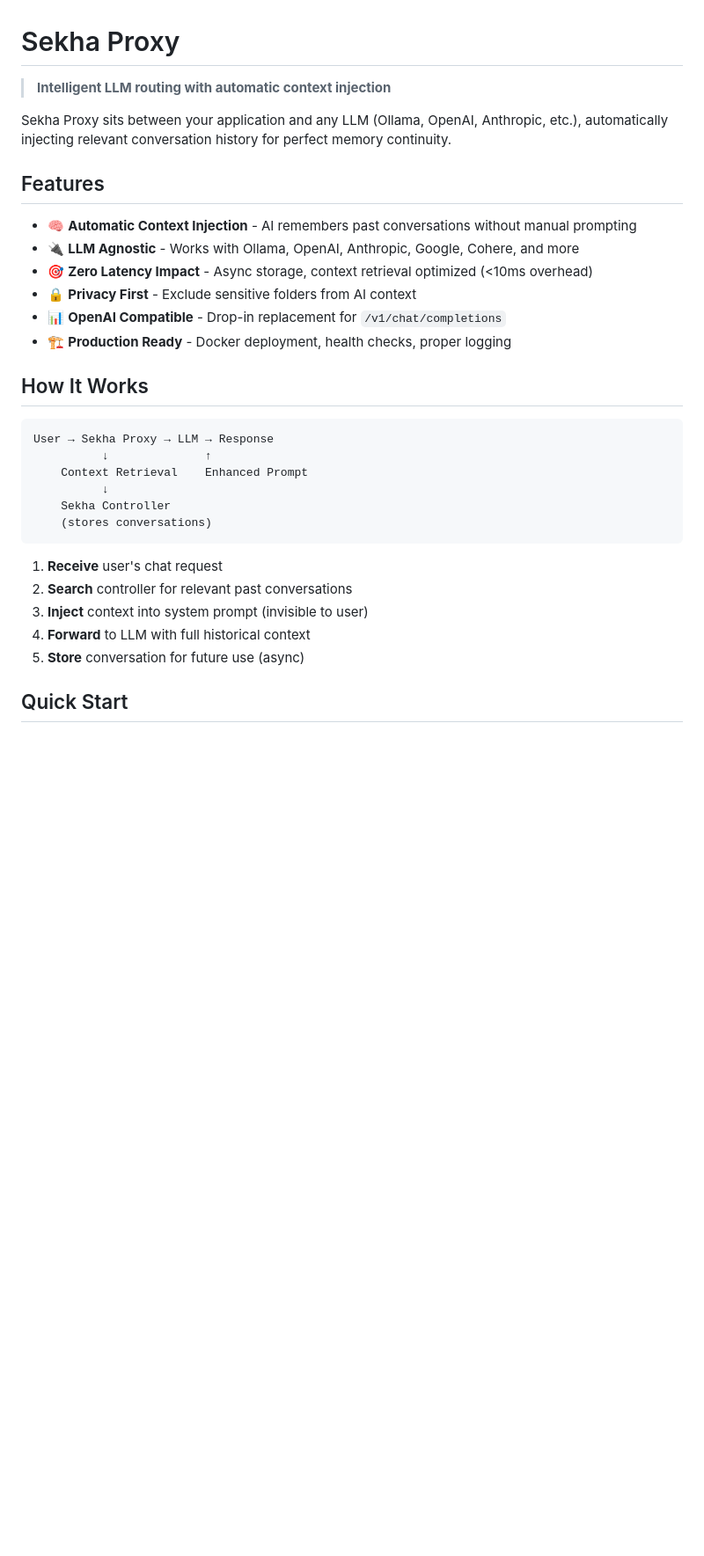
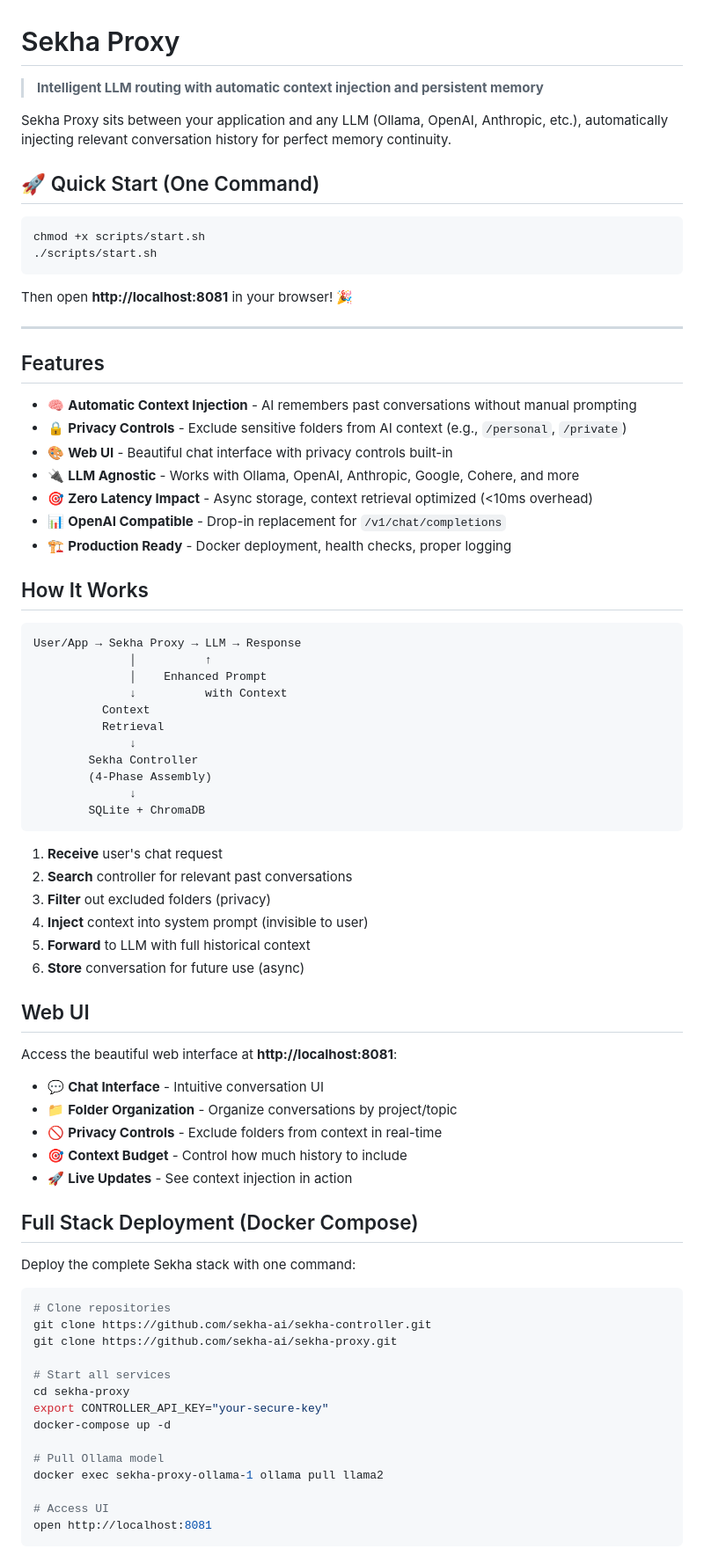
Before and after one commit to sekha-ai/sekha-proxy, a Markdown page: README.md, the part around one of its changes. Shown at 88% size. Drawn GitHub-style; blank space fills up the shorter version.

````diff
--- a/README.md
+++ b/README.md
@@ -1,33 +1,81 @@
 # Sekha Proxy
 
-> **Intelligent LLM routing with automatic context injection**
+> **Intelligent LLM routing with automatic context injection and persistent memory**
 
 Sekha Proxy sits between your application and any LLM (Ollama, OpenAI, Anthropic, etc.), automatically injecting relevant conversation history for perfect memory continuity.
+
+## 🚀 Quick Start (One Command)
+
+```bash
+chmod +x scripts/start.sh
+./scripts/start.sh
+```
+
+Then open **http://localhost:8081** in your browser! 🎉
+
+---
 
 ## Features
 
 - 🧠 **Automatic Context Injection** - AI remembers past conversations without manual prompting
+- 🔒 **Privacy Controls** - Exclude sensitive folders from AI context (e.g., `/personal`, `/private`)
+- 🎨 **Web UI** - Beautiful chat interface with privacy controls built-in
 - 🔌 **LLM Agnostic** - Works with Ollama, OpenAI, Anthropic, Google, Cohere, and more
 - 🎯 **Zero Latency Impact** - Async storage, context retrieval optimized (<10ms overhead)
-- 🔒 **Privacy First** - Exclude sensitive folders from AI context
 - 📊 **OpenAI Compatible** - Drop-in replacement for `/v1/chat/completions`
 - 🏗️ **Production Ready** - Docker deployment, health checks, proper logging
 
 ## How It Works
 
 ```
-User → Sekha Proxy → LLM → Response
-          ↓              ↑
-    Context Retrieval    Enhanced Prompt
-          ↓
-    Sekha Controller
-    (stores conversations)
+User/App → Sekha Proxy → LLM → Response
+              │          ↑
+              │    Enhanced Prompt
+              ↓          with Context
+          Context
+          Retrieval
+              ↓
+        Sekha Controller
+        (4-Phase Assembly)
+              ↓
+        SQLite + ChromaDB
 ```
 
 1. **Receive** user's chat request
 2. **Search** controller for relevant past conversations
-3. **Inject** context into system prompt (invisible to user)
-4. **Forward** to LLM with full historical context
-5. **Store** conversation for future use (async)
+3. **Filter** out excluded folders (privacy)
+4. **Inject** context into system prompt (invisible to user)
+5. **Forward** to LLM with full historical context
+6. **Store** conversation for future use (async)
 
-## Quick Start
+## Web UI
+
+Access the beautiful web interface at **http://localhost:8081**:
+
+- 💬 **Chat Interface** - Intuitive conversation UI
+- 📁 **Folder Organization** - Organize conversations by project/topic
+- 🚫 **Privacy Controls** - Exclude folders from context in real-time
+- 🎯 **Context Budget** - Control how much history to include
+- 🚀 **Live Updates** - See context injection in action
+
+## Full Stack Deployment (Docker Compose)
+
+Deploy the complete Sekha stack with one command:
+
+```bash
+# Clone repositories
+git clone https://github.com/sekha-ai/sekha-controller.git
+git clone https://github.com/sekha-ai/sekha-proxy.git
+
+# Start all services
+cd sekha-proxy
+export CONTROLLER_API_KEY="your-secure-key"
+docker-compose up -d
+
+# Pull Ollama model
+docker exec sekha-proxy-ollama-1 ollama pull llama2
+
+# Access UI
+open http://localhost:8081
+```
+
````
Also changed, not shown: other parts of README.md (+164 -52 lines).
